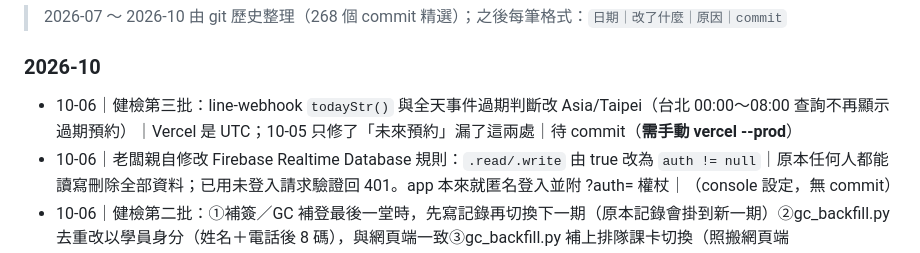
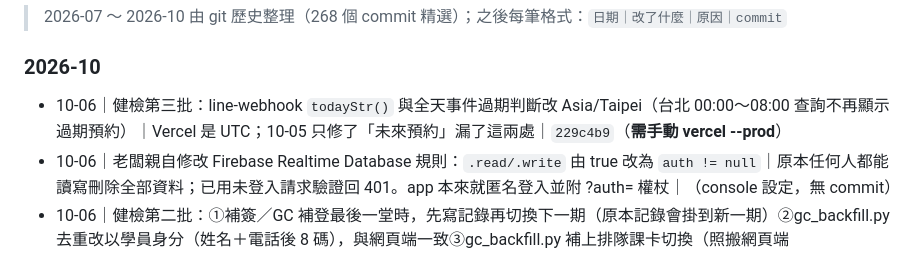
Before and after one commit to wendy10270-art/qingjing-studio, a Markdown page: TODO_CHANGELOG.md, the part around the change. GitHub-like rendering.

Commit message:
記錄補上 commit hash

```diff
--- a/TODO_CHANGELOG.md
+++ b/TODO_CHANGELOG.md
@@ -19,7 +19,7 @@
 > 2026-07 ～ 2026-10 由 git 歷史整理（268 個 commit 精選）；之後每筆格式：`日期｜改了什麼｜原因｜commit`
 
 ### 2026-10
-- 10-06｜健檢第三批：line-webhook `todayStr()` 與全天事件過期判斷改 Asia/Taipei（台北 00:00～08:00 查詢不再顯示過期預約）｜Vercel 是 UTC；10-05 只修了「未來預約」漏了這兩處｜待 commit（**需手動 vercel --prod**）
+- 10-06｜健檢第三批：line-webhook `todayStr()` 與全天事件過期判斷改 Asia/Taipei（台北 00:00～08:00 查詢不再顯示過期預約）｜Vercel 是 UTC；10-05 只修了「未來預約」漏了這兩處｜`229c4b9`（**需手動 vercel --prod**）
 - 10-06｜老闆親自修改 Firebase Realtime Database 規則：`.read/.write` 由 true 改為 `auth != null`｜原本任何人都能讀寫刪除全部資料；已用未登入請求驗證回 401。app 本來就匿名登入並附 ?auth= 權杖｜（console 設定，無 commit）
 - 10-06｜健檢第二批：①補簽／GC 補登最後一堂時，先寫記錄再切換下一期（原本記錄會掛到新一期）②gc_backfill.py 去重改以學員身分（姓名＋電話後 8 碼），與網頁端一致③gc_backfill.py 補上排隊課卡切換（照搬網頁端 advanceQueuedCard，先切換再補、補完再切換，舊期記錄封存）｜LINE 卡堂數與紙本對不上、同人兩張卡會補出多餘記錄。**未處理**：腳本仍整包覆蓋且不雙寫新結構、排隊期帶紙本堂數不補記錄（見待修）｜`1b31051`
 - 10-06｜健檢第一批：①編輯學員表單不再把待收款自動轉已付、也不再覆蓋上期流水帳（須走「收款完成」）②收款完成加重複入帳防護③薪資卡有課堂時也顯示現金／轉帳場租、預付購買不再標成「已付現金」④一鍵寄全部 Email 跳過當月沒資料的老師｜營收漏記／重複入帳、卡片與複製／Email 不一致｜`aa5f139`
```
